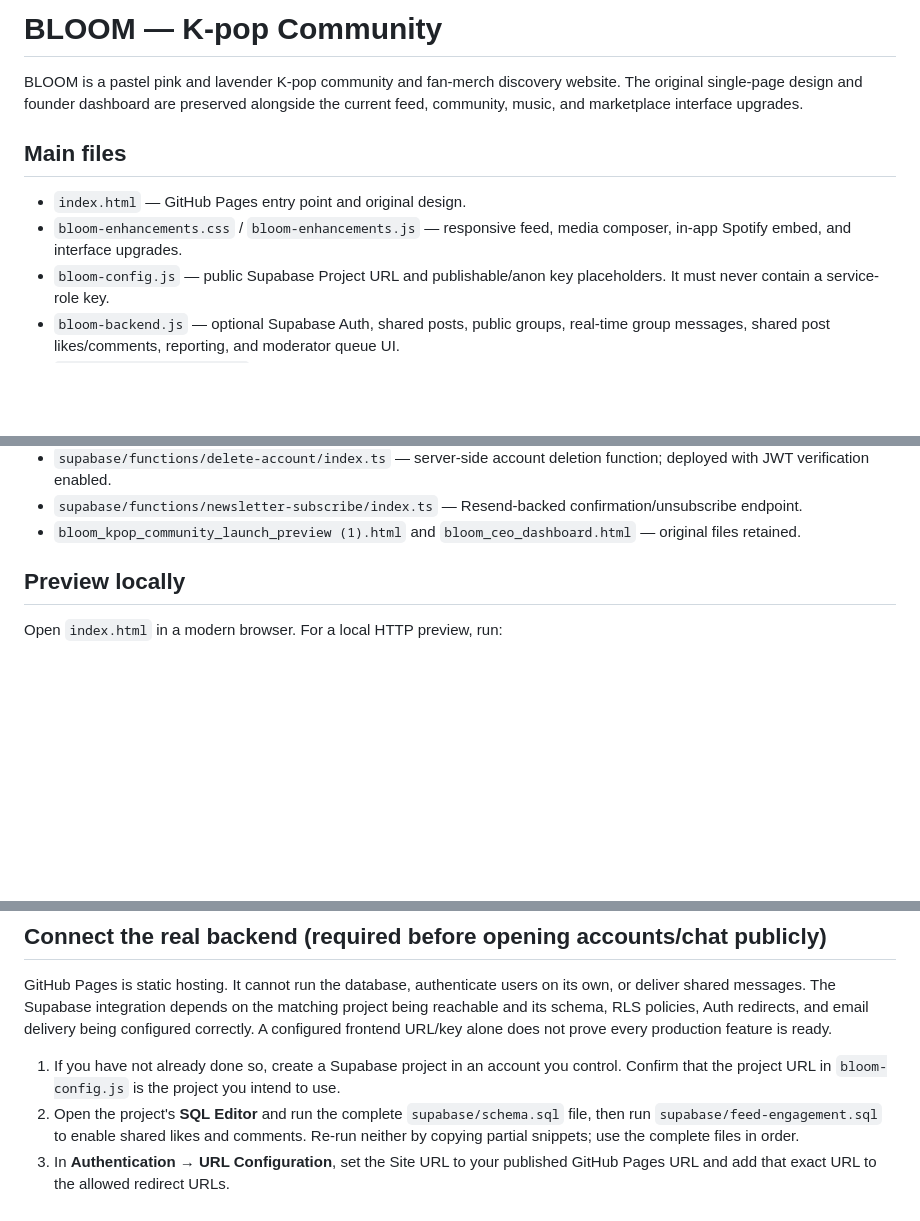
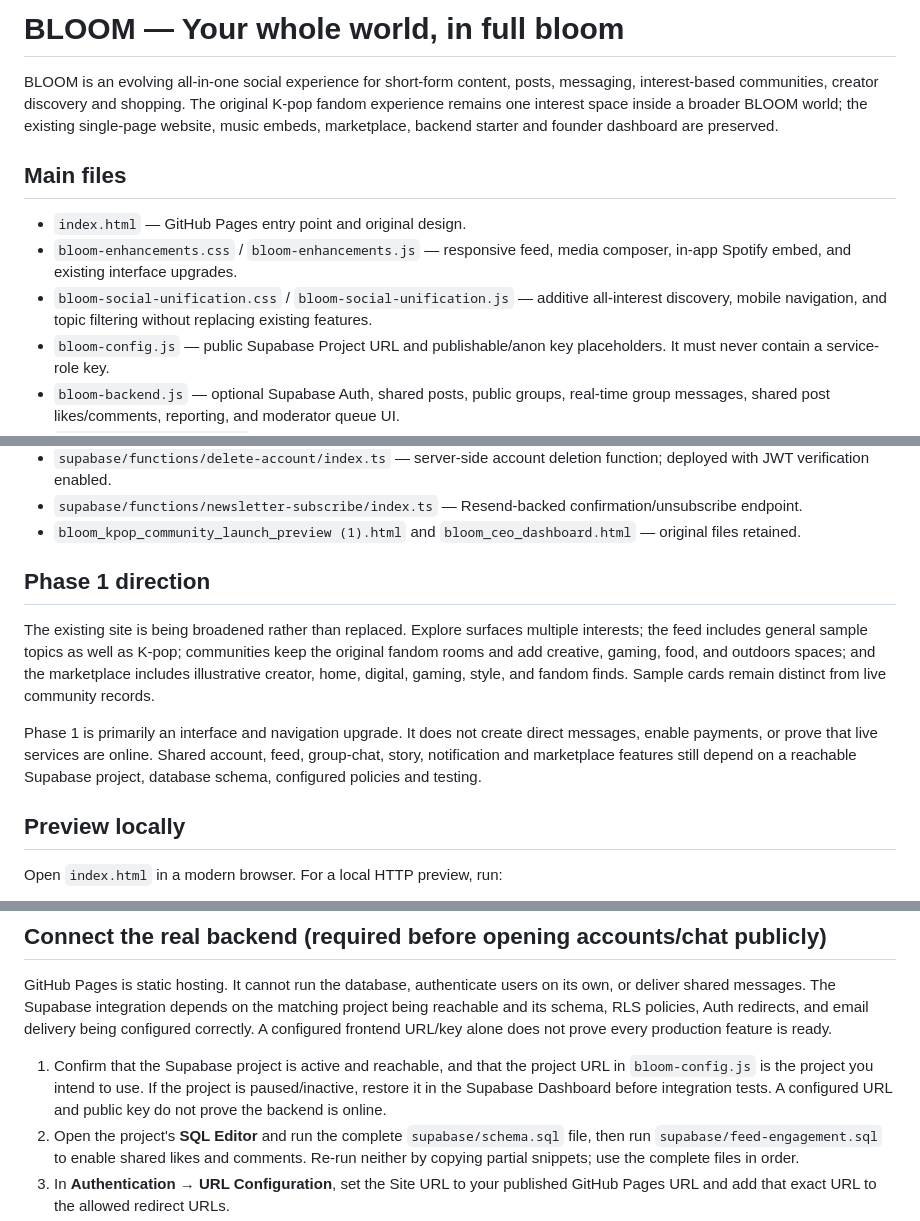
Before and after one commit to bloomiedceo/BLOOM, a Markdown page: README.md, 3 parts joined by grey strips. Drawn GitHub-style; blank space fills up the shorter version.

Commit message:
Document BLOOM Phase 1 all-interest direction

```diff
--- a/README.md
+++ b/README.md
@@ -1,11 +1,12 @@
-# BLOOM — K-pop Community
+# BLOOM — Your whole world, in full bloom
 
-BLOOM is a pastel pink and lavender K-pop community and fan-merch discovery website. The original single-page design and founder dashboard are preserved alongside the current feed, community, music, and marketplace interface upgrades.
+BLOOM is an evolving all-in-one social experience for short-form content, posts, messaging, interest-based communities, creator discovery and shopping. The original K-pop fandom experience remains one interest space inside a broader BLOOM world; the existing single-page website, music embeds, marketplace, backend starter and founder dashboard are preserved.
 
 ## Main files
 
 - `index.html` — GitHub Pages entry point and original design.
-- `bloom-enhancements.css` / `bloom-enhancements.js` — responsive feed, media composer, in-app Spotify embed, and interface upgrades.
+- `bloom-enhancements.css` / `bloom-enhancements.js` — responsive feed, media composer, in-app Spotify embed, and existing interface upgrades.
+- `bloom-social-unification.css` / `bloom-social-unification.js` — additive all-interest discovery, mobile navigation, and topic filtering without replacing existing features.
 - `bloom-config.js` — public Supabase Project URL and publishable/anon key placeholders. It must never contain a service-role key.
 - `bloom-backend.js` — optional Supabase Auth, shared posts, public groups, real-time group messages, shared post likes/comments, reporting, and moderator queue UI.
 - `bloom-launch-upgrades.js` — vertical scrollable feed layout, fandom search/filter, preview-only local likes/comments, sharing controls, and marketplace links.
@@ -17,6 +18,12 @@ BLOOM is a pastel pink and lavender K-pop community and fan-merch discovery webs
 - `supabase/functions/delete-account/index.ts` — server-side account deletion function; deployed with JWT verification enabled.
 - `supabase/functions/newsletter-subscribe/index.ts` — Resend-backed confirmation/unsubscribe endpoint.
 - `bloom_kpop_community_launch_preview (1).html` and `bloom_ceo_dashboard.html` — original files retained.
+
+## Phase 1 direction
+
+The existing site is being broadened rather than replaced. Explore surfaces multiple interests; the feed includes general sample topics as well as K-pop; communities keep the original fandom rooms and add creative, gaming, food, and outdoors spaces; and the marketplace includes illustrative creator, home, digital, gaming, style, and fandom finds. Sample cards remain distinct from live community records.
+
+Phase 1 is primarily an interface and navigation upgrade. It does not create direct messages, enable payments, or prove that live services are online. Shared account, feed, group-chat, story, notification and marketplace features still depend on a reachable Supabase project, database schema, configured policies and testing.
 
 ## Preview locally
 
@@ -47,7 +54,7 @@ BLOOM MUSIC uses Spotify's official embedded player. Open Spotify, choose **Shar
 
 GitHub Pages is static hosting. It cannot run the database, authenticate users on its own, or deliver shared messages. The Supabase integration depends on the matching project being reachable and its schema, RLS policies, Auth redirects, and email delivery being configured correctly. A configured frontend URL/key alone does not prove every production feature is ready.
 
-1. If you have not already done so, create a Supabase project in an account you control. Confirm that the project URL in `bloom-config.js` is the project you intend to use.
+1. Confirm that the Supabase project is active and reachable, and that the project URL in `bloom-config.js` is the project you intend to use. If the project is paused/inactive, restore it in the Supabase Dashboard before integration tests. A configured URL and public key do not prove the backend is online.
 2. Open the project's **SQL Editor** and run the complete `supabase/schema.sql` file, then run `supabase/feed-engagement.sql` to enable shared likes and comments. Re-run neither by copying partial snippets; use the complete files in order.
 3. In **Authentication → URL Configuration**, set the Site URL to your published GitHub Pages URL and add that exact URL to the allowed redirect URLs.
 4. In **Authentication → Providers / Email**, enable email sign-up and email confirmation. For production Auth mail, configure **Authentication → SMTP Settings** with your verified Resend sender: host `smtp.resend.com`, port `465`, username `resend`, and your Resend API key as the password. Set the sender email to an address on your verified domain. Set a suitable minimum password length (at least 10 characters) and enable leaked-password protection in the Auth password/security settings. The SMTP credentials and leaked-password toggle must be set in the Dashboard before launch.
```
